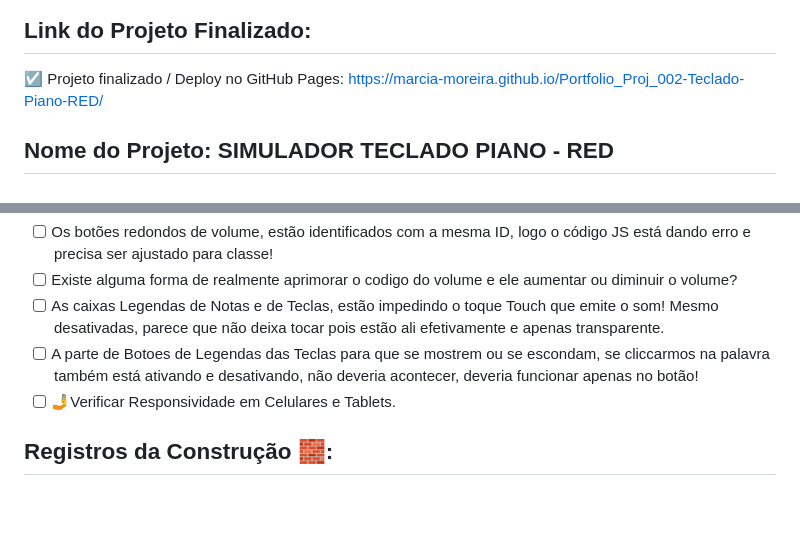
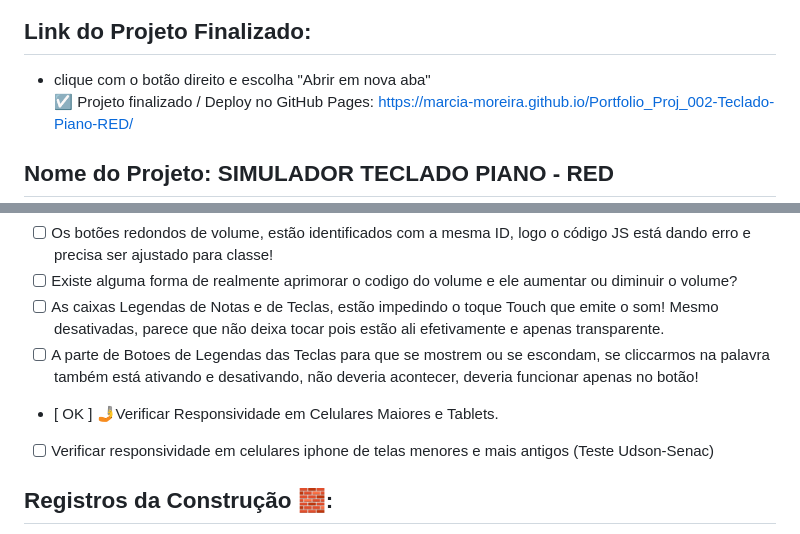
Before and after one commit to Marcia-Moreira/Portfolio_Proj_002-Teclado-Piano-RED, a Markdown page: README.md, 2 parts joined by grey strips. Drawn GitHub-style; blank space fills up the shorter version.

```diff
--- a/README.md
+++ b/README.md
@@ -15,6 +15,7 @@ Este repositório faz parte de uma série de projetos que demonstram minhas habi
 </div>
 
 ## Link do Projeto Finalizado:
+* clique com o botão direito e escolha "Abrir em nova aba"
 ☑️ Projeto finalizado / Deploy no GitHub Pages: https://marcia-moreira.github.io/Portfolio_Proj_002-Teclado-Piano-RED/
 
 ## Nome do Projeto: SIMULADOR TECLADO PIANO - RED
@@ -89,7 +90,8 @@ Ferramentas de apoio:
 - [    ] Existe alguma forma de realmente aprimorar o codigo do volume e ele aumentar ou diminuir o volume?
 - [    ] As caixas Legendas de Notas e de Teclas, estão impedindo o toque Touch que emite o som! Mesmo desativadas, parece que não deixa tocar pois estão ali efetivamente e apenas transparente.
 - [    ] A parte de Botoes de Legendas das Teclas para que se mostrem ou se escondam, se cliccarmos na palavra também está ativando e desativando, não deveria acontecer, deveria funcionar apenas no botão!
-- [    ] 🤳Verificar Responsividade em Celulares e Tablets.
+- [ OK ] 🤳Verificar Responsividade em Celulares Maiores e Tablets.
+- [    ] Verificar responsividade em celulares iphone de telas menores e mais antigos (Teste Udson-Senac)
 
 ## Registros da Construção 🧱:
 - Desenvolvimento Web => *Marcia Moreira*
```
